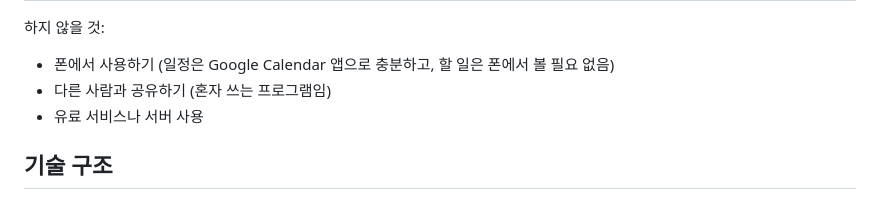
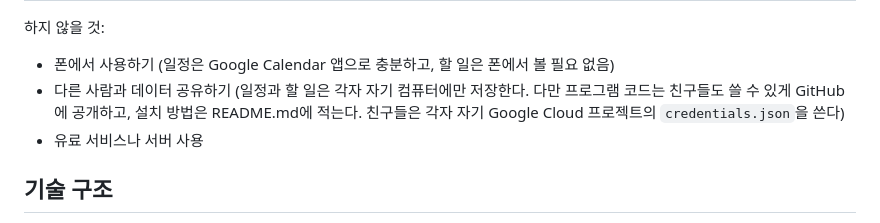
Before and after one commit to Bin101011/StudyFlow, a Markdown page: PLAN.md, the part around the change. GitHub-like rendering.

Commit message:
README 추가, 기획서의 공유 방침 수정
친구들도 쓸 수 있게 설치 방법과 Google 연결 방법을 README.md에 적었고,
PLAN.md의 "다른 사람과 공유하기 안 함"을 데이터는 각자 저장하되 코드는 공개하는 방침으로 고쳤다.

Co-Authored-By: Claude Sonnet 5.5 <noreply@anthropic.com>

```diff
--- a/PLAN.md
+++ b/PLAN.md
@@ -29,7 +29,7 @@ Google Calendar 양방향 연동이 가장 중요하다. 이게 안 되면 프
 하지 않을 것:
 
 - 폰에서 사용하기 (일정은 Google Calendar 앱으로 충분하고, 할 일은 폰에서 볼 필요 없음)
-- 다른 사람과 공유하기 (혼자 쓰는 프로그램임)
+- 다른 사람과 데이터 공유하기 (일정과 할 일은 각자 자기 컴퓨터에만 저장한다. 다만 프로그램 코드는 친구들도 쓸 수 있게 GitHub에 공개하고, 설치 방법은 README.md에 적는다. 친구들은 각자 자기 Google Cloud 프로젝트의 `credentials.json`을 쓴다)
 - 유료 서비스나 서버 사용
 
 ## 기술 구조
```
Also changed, not shown: README.md (added, +113 -0 lines).
